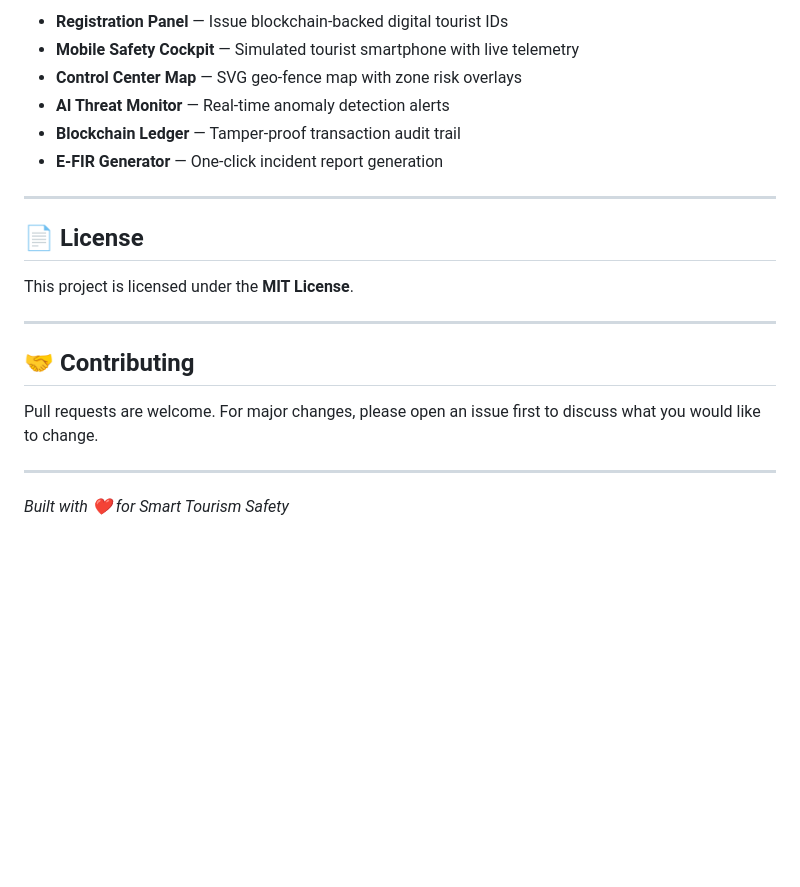
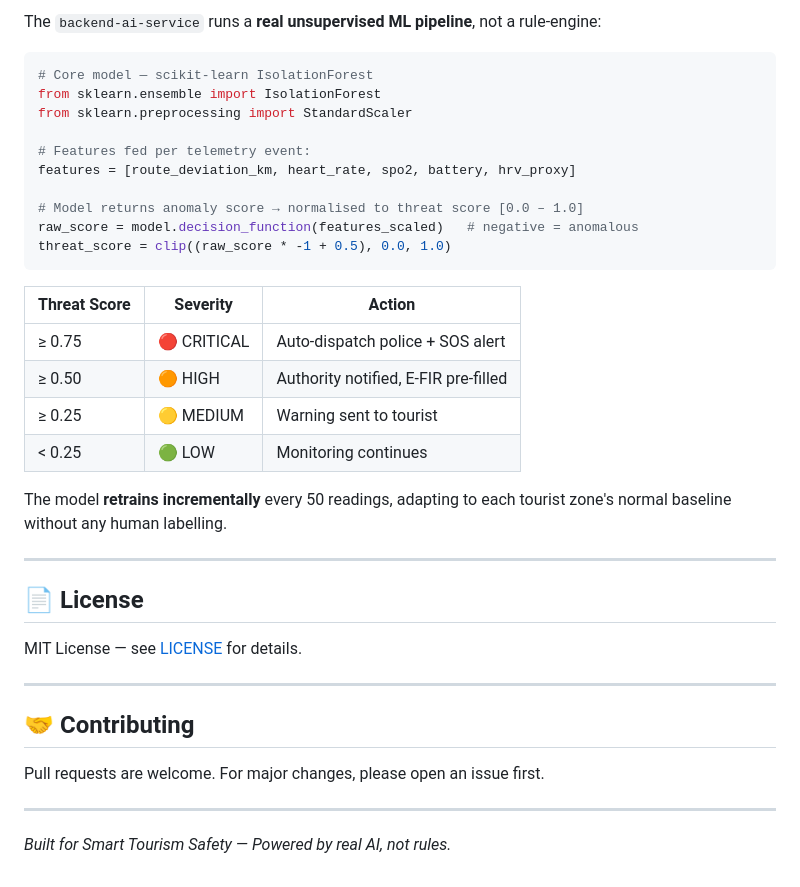
Before and after one commit to Aikagra-rgb/SHIELD-tourist-safety-system, a Markdown page: README.md, the part around the change printed below. Rendered like a GitHub page; blank space fills up the shorter version.

````diff
--- a/README.md
+++ b/README.md
@@ -89,23 +118,40 @@ docker compose up --build -d
 
-- **Registration Panel** — Issue blockchain-backed digital tourist IDs
-- **Mobile Safety Cockpit** — Simulated tourist smartphone with live telemetry
-- **Control Center Map** — SVG geo-fence map with zone risk overlays
-- **AI Threat Monitor** — Real-time anomaly detection alerts
-- **Blockchain Ledger** — Tamper-proof transaction audit trail
-- **E-FIR Generator** — One-click incident report generation
+The `backend-ai-service` runs a **real unsupervised ML pipeline**, not a rule-engine:
+
+```python
+# Core model — scikit-learn IsolationForest
+from sklearn.ensemble import IsolationForest
+from sklearn.preprocessing import StandardScaler
+
+# Features fed per telemetry event:
+features = [route_deviation_km, heart_rate, spo2, battery, hrv_proxy]
+
+# Model returns anomaly score → normalised to threat score [0.0 – 1.0]
+raw_score = model.decision_function(features_scaled)   # negative = anomalous
+threat_score = clip((raw_score * -1 + 0.5), 0.0, 1.0)
+```
+
+| Threat Score | Severity | Action |
+|---|---|---|
+| ≥ 0.75 | 🔴 CRITICAL | Auto-dispatch police + SOS alert |
+| ≥ 0.50 | 🟠 HIGH | Authority notified, E-FIR pre-filled |
+| ≥ 0.25 | 🟡 MEDIUM | Warning sent to tourist |
+| < 0.25 | 🟢 LOW | Monitoring continues |
+
+The model **retrains incrementally** every 50 readings, adapting to each tourist zone's normal baseline without any human labelling.
 
 ---
 
 ## 📄 License
 
-This project is licensed under the **MIT License**.
+MIT License — see [LICENSE](LICENSE) for details.
 
 ---
 
 ## 🤝 Contributing
 
-Pull requests are welcome. For major changes, please open an issue first to discuss what you would like to change.
+Pull requests are welcome. For major changes, please open an issue first.
 
 ---
 
-*Built with ❤️ for Smart Tourism Safety*
+*Built for Smart Tourism Safety — Powered by real AI, not rules.*
````
Also changed, not shown: other parts of README.md (+79 -50 lines), smart-tourist-safety-system/dashboard_preview.png (added), 2 other files.
